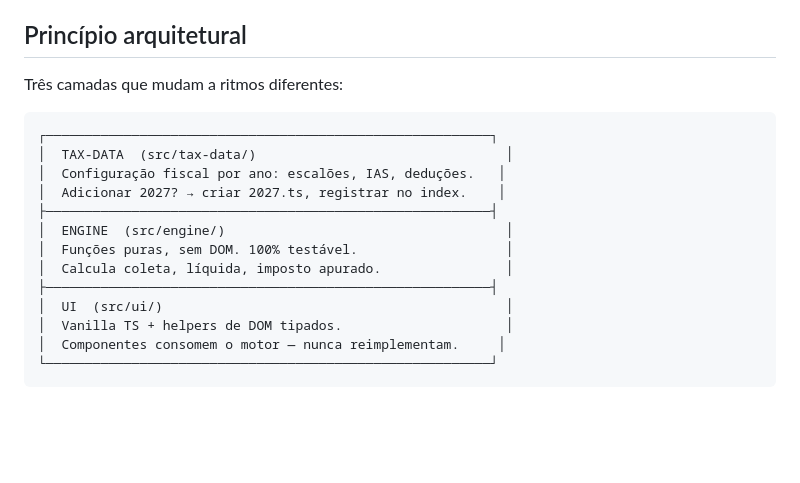
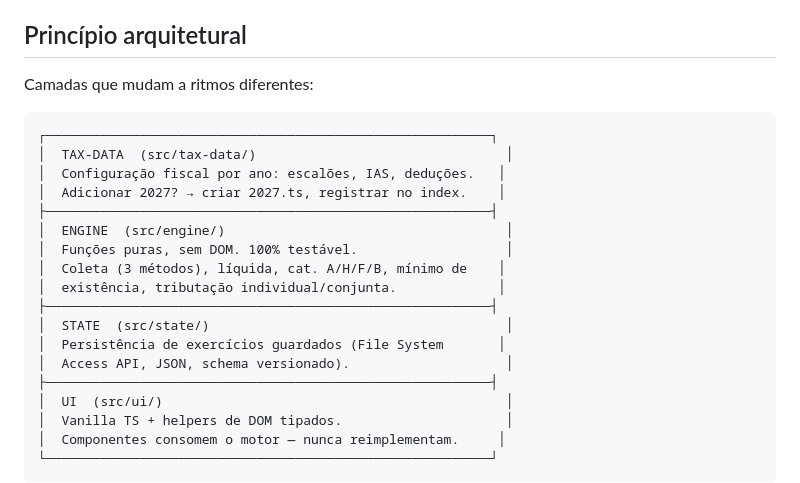
Before and after one commit to joc-ai-pocs/irs-guia, a Markdown page: README.md, the part around one of its changes. GitHub-like rendering; blank space fills up the shorter version.

````diff
--- a/README.md
+++ b/README.md
@@ -4,7 +4,7 @@ Guia pedagógico interativo do IRS português — motor de cálculo separado de
 
 ## Princípio arquitetural
 
-Três camadas que mudam a ritmos diferentes:
+Camadas que mudam a ritmos diferentes:
 
 ```
 ┌─────────────────────────────────────────────────────────┐
@@ -14,7 +14,12 @@ Três camadas que mudam a ritmos diferentes:
 ├─────────────────────────────────────────────────────────┤
 │  ENGINE  (src/engine/)                                    │
 │  Funções puras, sem DOM. 100% testável.                   │
-│  Calcula coleta, líquida, imposto apurado.                │
+│  Coleta (3 métodos), líquida, cat. A/H/F/B, mínimo de    │
+│  existência, tributação individual/conjunta.             │
+├─────────────────────────────────────────────────────────┤
+│  STATE  (src/state/)                                      │
+│  Persistência de exercícios guardados (File System       │
+│  Access API, JSON, schema versionado).                    │
 ├─────────────────────────────────────────────────────────┤
 │  UI  (src/ui/)                                            │
 │  Vanilla TS + helpers de DOM tipados.                     │
````
Also changed, not shown: other parts of README.md (+35 -24 lines), CLAUDE.md (+22 -14 lines).
